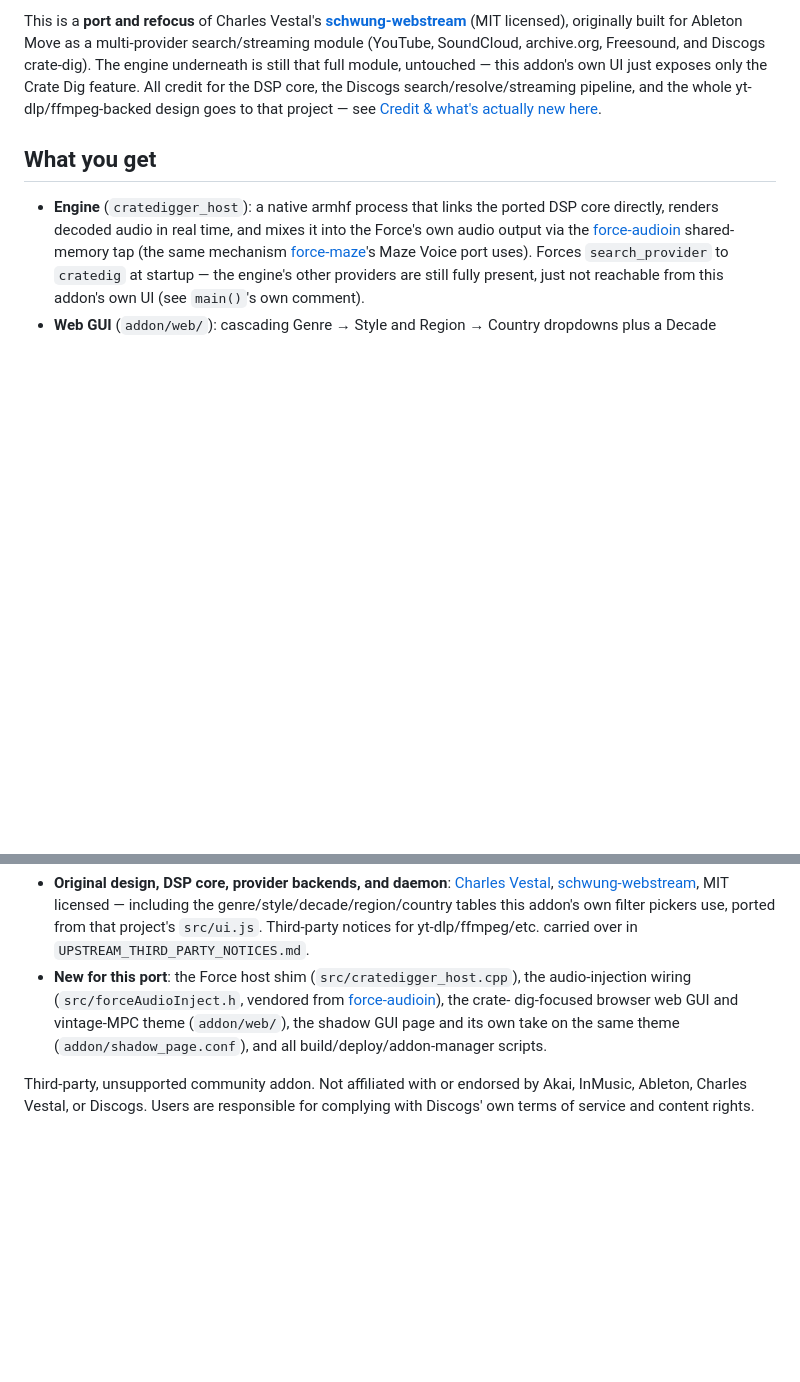
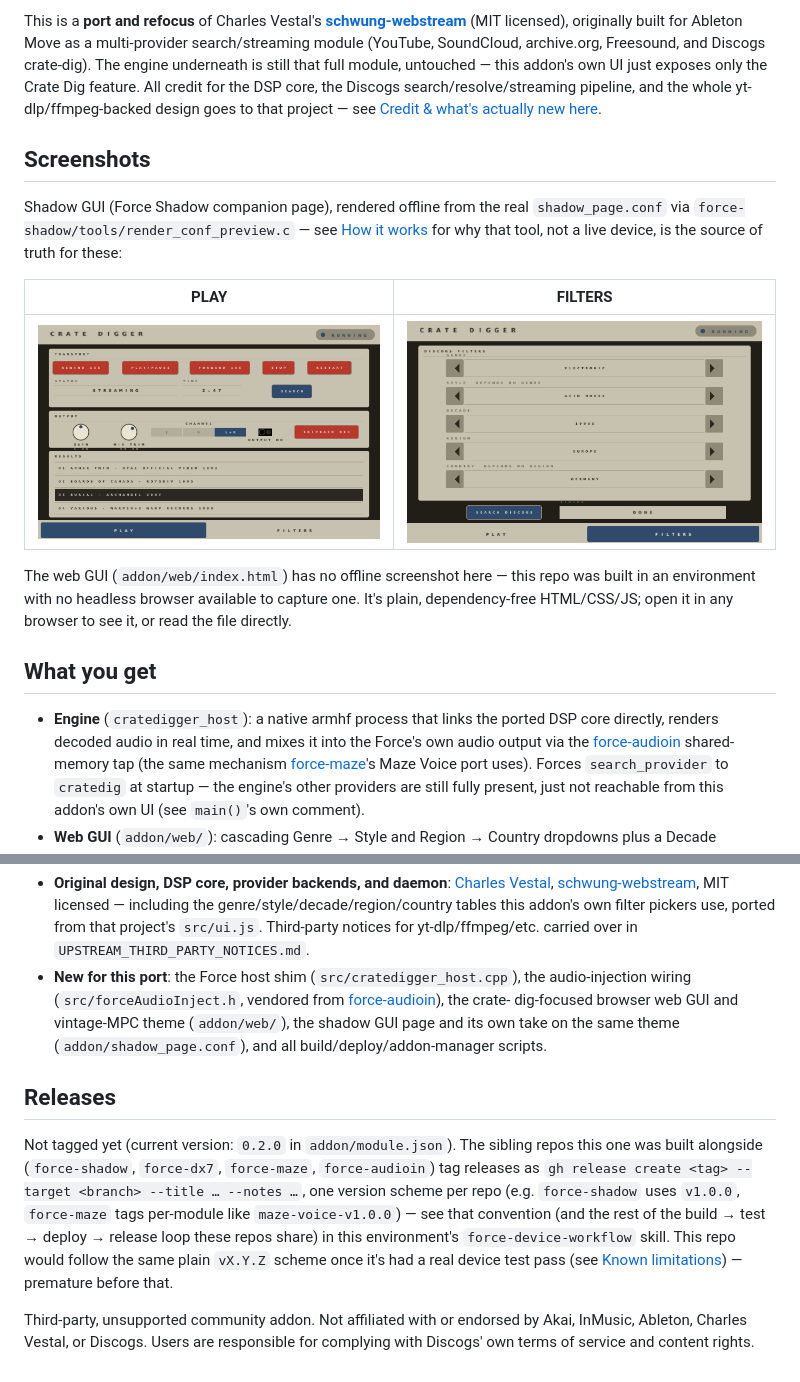
Before and after one commit to sd88me/force-cratedigger, a Markdown page: README.md, 2 parts joined by grey strips. Rendered like a GitHub page; blank space fills up the shorter version.

Commit message:
README: embed shadow GUI screenshots, note release convention
Screenshots section with the two real, offline-rendered shadow GUI PNGs
(docs/previews/) - no web GUI screenshot included, this environment has
no headless browser to capture one honestly. Releases section pointing
at the force-device-workflow skill's tag/gh-release-create convention
this repo's sibling projects (force-shadow, force-dx7, force-maze,
force-audioin) already use, noting this one isn't tagged yet.

Co-Authored-By: Claude Sonnet 5 <noreply@anthropic.com>
Claude-Session: https://claude.ai/code/session_01EGbYHVPR4tDeSY3yHn56Zb

```diff
--- a/README.md
+++ b/README.md
@@ -15,6 +15,22 @@ untouched — this addon's own UI just exposes only the Crate Dig feature.
 All credit for the DSP core, the Discogs search/resolve/streaming
 pipeline, and the whole yt-dlp/ffmpeg-backed design goes to that project —
 see [Credit & what's actually new here](#credit--whats-actually-new-here).
+
+## Screenshots
+
+Shadow GUI (Force Shadow companion page), rendered offline from the real
+`shadow_page.conf` via `force-shadow/tools/render_conf_preview.c` — see
+[How it works](#how-it-works-for-anyone-extending-this) for why that
+tool, not a live device, is the source of truth for these:
+
+| PLAY | FILTERS |
+|---|---|
+| ![PLAY tab](docs/previews/shadow_play.png) | ![FILTERS tab](docs/previews/shadow_filters.png) |
+
+The web GUI (`addon/web/index.html`) has no offline screenshot here —
+this repo was built in an environment with no headless browser available
+to capture one. It's plain, dependency-free HTML/CSS/JS; open it in any
+browser to see it, or read the file directly.
 
 ## What you get
 
@@ -268,6 +284,20 @@ somewhere the daemon (`src/bin/yt_dlp_daemon.py`) can read:
   shadow GUI page and its own take on the same theme
   (`addon/shadow_page.conf`), and all build/deploy/addon-manager scripts.
 
+## Releases
+
+Not tagged yet (current version: `0.2.0` in `addon/module.json`). The
+sibling repos this one was built alongside (`force-shadow`, `force-dx7`,
+`force-maze`, `force-audioin`) tag releases as `gh release create <tag>
+--target <branch> --title … --notes …`, one version scheme per repo (e.g.
+`force-shadow` uses `v1.0.0`, `force-maze` tags per-module like
+`maze-voice-v1.0.0`) — see that convention (and the rest of the build →
+test → deploy → release loop these repos share) in this environment's
+`force-device-workflow` skill. This repo would follow the same plain
+`vX.Y.Z` scheme once it's had a real device test pass (see
+[Known limitations](#known-limitations-differences-from-the-move-original)) —
+premature before that.
+
 Third-party, unsupported community addon. Not affiliated with or endorsed
 by Akai, InMusic, Ableton, Charles Vestal, or Discogs. Users are
 responsible for complying with Discogs' own terms of service and content
```
